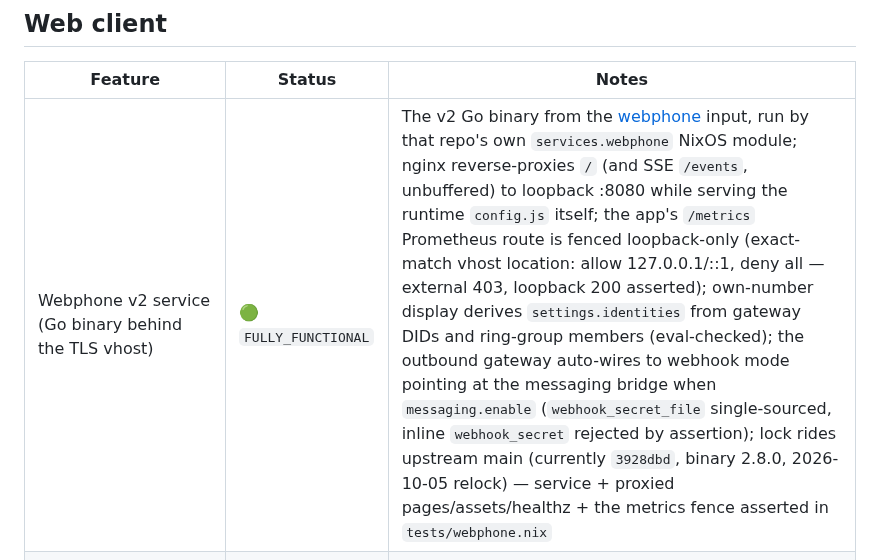
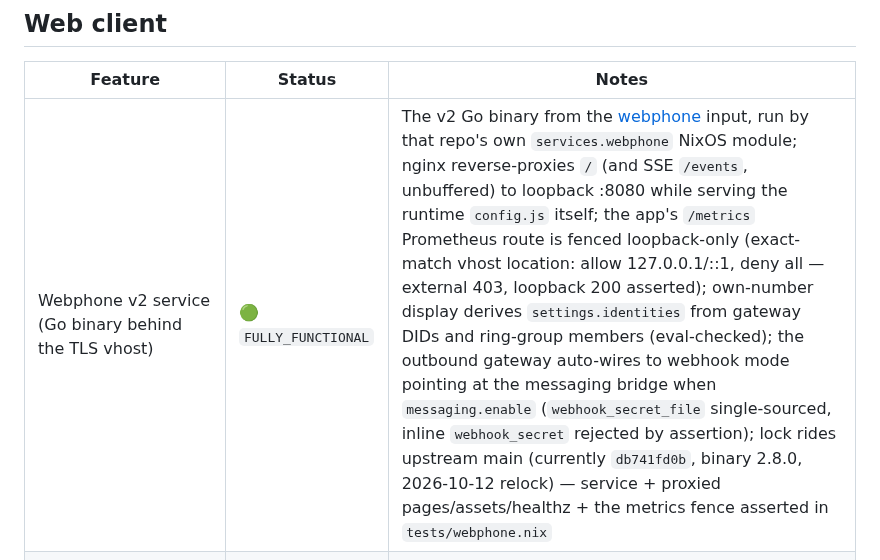
Before and after one commit to LarsArtmann/nix-international-telephony, a Markdown page: FEATURES.md, the part around one of its changes. GitHub-like rendering.

Commit message:
chore: auto-commit 2 changed file(s) (heuristic)
Daemon: true

```diff
--- a/FEATURES.md
+++ b/FEATURES.md
@@ -66,7 +67,7 @@
 
 | Feature                                                          | Status                | Notes                                                                                                                                                                                                                                                                                                                                                                                                                                                                                                                                                                                                                                                                                                                                                                                                                                                                                                                            |
 | ---------------------------------------------------------------- | --------------------- | -------------------------------------------------------------------------------------------------------------------------------------------------------------------------------------------------------------------------------------------------------------------------------------------------------------------------------------------------------------------------------------------------------------------------------------------------------------------------------------------------------------------------------------------------------------------------------------------------------------------------------------------------------------------------------------------------------------------------------------------------------------------------------------------------------------------------------------------------------------------------------------------------------------------------------- |
-| Webphone v2 service (Go binary behind the TLS vhost)             | 🟢 `FULLY_FUNCTIONAL` | The v2 Go binary from the [webphone](https://github.com/LarsArtmann/webphone) input, run by that repo's own `services.webphone` NixOS module; nginx reverse-proxies `/` (and SSE `/events`, unbuffered) to loopback :8080 while serving the runtime `config.js` itself; the app's `/metrics` Prometheus route is fenced loopback-only (exact-match vhost location: allow 127.0.0.1/::1, deny all — external 403, loopback 200 asserted); own-number display derives `settings.identities` from gateway DIDs and ring-group members (eval-checked); the outbound gateway auto-wires to webhook mode pointing at the messaging bridge when `messaging.enable` (`webhook_secret_file` single-sourced, inline `webhook_secret` rejected by assertion); lock rides upstream main (currently `3928dbd`, binary 2.8.0, 2026-10-05 relock) — service + proxied pages/assets/healthz + the metrics fence asserted in `tests/webphone.nix` |
+| Webphone v2 service (Go binary behind the TLS vhost)             | 🟢 `FULLY_FUNCTIONAL` | The v2 Go binary from the [webphone](https://github.com/LarsArtmann/webphone) input, run by that repo's own `services.webphone` NixOS module; nginx reverse-proxies `/` (and SSE `/events`, unbuffered) to loopback :8080 while serving the runtime `config.js` itself; the app's `/metrics` Prometheus route is fenced loopback-only (exact-match vhost location: allow 127.0.0.1/::1, deny all — external 403, loopback 200 asserted); own-number display derives `settings.identities` from gateway DIDs and ring-group members (eval-checked); the outbound gateway auto-wires to webhook mode pointing at the messaging bridge when `messaging.enable` (`webhook_secret_file` single-sourced, inline `webhook_secret` rejected by assertion); lock rides upstream main (currently `db741fd0b`, binary 2.8.0, 2026-10-12 relock) — service + proxied pages/assets/healthz + the metrics fence asserted in `tests/webphone.nix` |
 | SIP.js IIFE bundle (no CDN, no runtime fetch)                    | 🟢 `FULLY_FUNCTIONAL` | Vendored inside the webphone binary and served at `/assets/vendor/sip.min.js` (pinned npm tarball, esbuild IIFE — upstream repo); never proxied through `= /sip` (exact-match guard asserted in `telephony-webphone`)                                                                                                                                                                                                                                                                                                                                                                                                                                                                                                                                                                                                                                                                                                            |
 | Passkey (WebAuthn) login (`webphone.passkey.*`)                  | 🟢 `FULLY_FUNCTIONAL` | The upstream identity layer (in-process usermgmt, own `usermgmt.db`) wired stack-side: `rpId`/`rpOrigins` default from the vhost domain, `users` maps email→extensions, password files default from the extensions' `passwordFile` options (per-extension override for inline-password setups); eval-time assertions fail closed on half a config (upstream re-validates at boot); `usermgmt.db` joins the restic sqlite backups when the mode is on. VM-proven wiring in `tests/webphone.nix`: rendered config shape, conditional login DOM, `userauth` healthz leg, unknown-email 401 anti-enumeration, and the CLI token lifecycle (mint → verify 200 → burned 503). The WebAuthn ceremony itself stays upstream's island-tests; operator procedure (enable + enroll) in `docs/ops-runbook.md` "Passkey surfaces". Default OFF — zero config keeps the login card byte-identical                                              |
 | Webphone UI (login, dial, multi-call hold/switch, DTMF, history) | 🟢 `FULLY_FUNCTIONAL` | Multiple concurrent calls with hold/focus, dtmf-relay keypad, call history + timer, ringback, transport auto-reconnect with re-register and remember-me (extension only); two real chromium browsers register and complete a 1000→1001 WebRTC call through the full stack (TLS, CSP, config.js, wss proxy, ICE, DTLS-SRTP) in `legacyPackages.telephony-browser`                                                                                                                                                                                                                                                                                                                                                                                                                                                                                                                                                                 |
```
Also changed, not shown: other parts of FEATURES.md (+2 -1 lines), AGENTS.md (+14 -7 lines).
